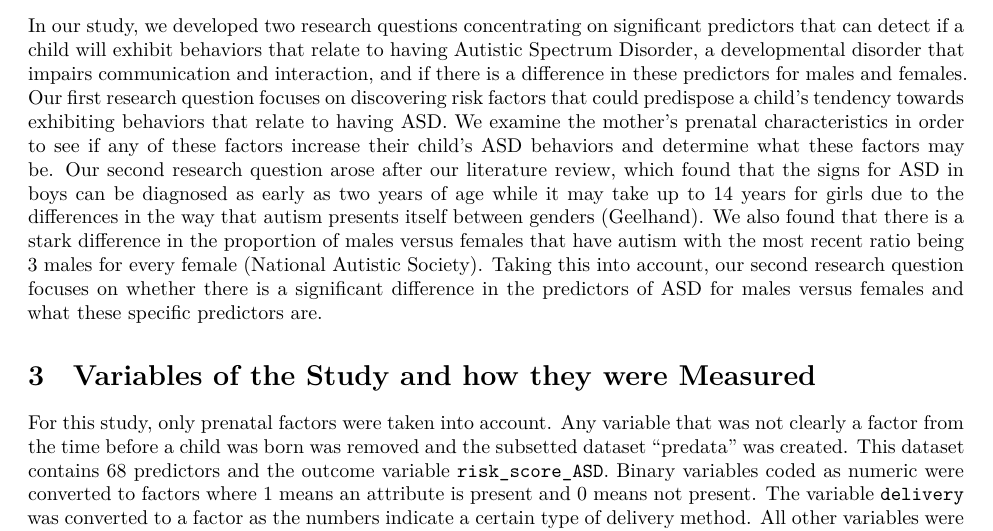
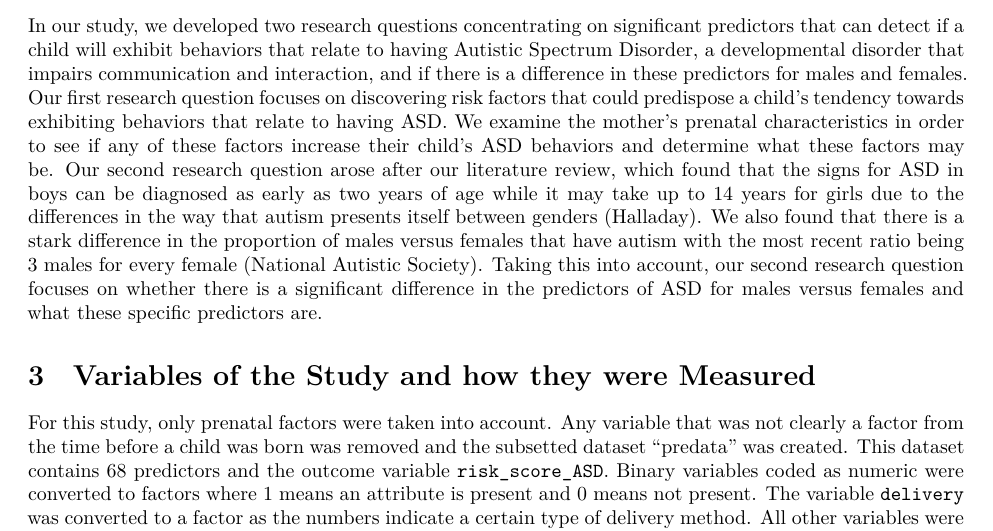
Before and after one commit to clairemark38/141SL-Autism, an R Markdown document (141 report.Rmd): part of page 3 of 20, cut so that both start at the same text. Rendered offline with R 4.5, knitr and Pandoc, then LaTeX, with nearby package versions; some code elsewhere in the file could not run offline; a font, style sheet, LaTeX package, included part or bibliography that could not be used is replaced or left out.

Commit message:
Update 141 report.Rmd

```diff
--- a/141 report.Rmd
+++ b/141 report.Rmd
@@ -221,7 +221,7 @@ femaledata <- predata %>% filter(sex == 0)
 \newpage
 \section{Research Questions}
 
-In our study, we developed two research questions concentrating on significant predictors that can detect if a child will exhibit behaviors that relate to having Autistic Spectrum Disorder, a developmental disorder that impairs communication and interaction, and if there is a difference in these predictors for males and females. Our first research question focuses on discovering risk factors that could predispose a child’s tendency towards exhibiting behaviors that relate to having ASD. We examine the mother’s prenatal characteristics in order to see if any of these factors increase their child’s ASD behaviors and determine what these factors may be. Our second research question arose after our literature review, which found that the signs for ASD in boys can be diagnosed as early as two years of age while it may take up to 14 years for girls due to the differences in the way that autism presents itself between genders (Geelhand). We also found that there is a stark difference in the proportion of males versus females that have autism with the most recent ratio being 3 males for every female (National Autistic Society). Taking this into account, our second research question focuses on whether there is a significant difference in the predictors of ASD for males versus females and what these specific predictors are.
+In our study, we developed two research questions concentrating on significant predictors that can detect if a child will exhibit behaviors that relate to having Autistic Spectrum Disorder, a developmental disorder that impairs communication and interaction, and if there is a difference in these predictors for males and females. Our first research question focuses on discovering risk factors that could predispose a child’s tendency towards exhibiting behaviors that relate to having ASD. We examine the mother’s prenatal characteristics in order to see if any of these factors increase their child’s ASD behaviors and determine what these factors may be. Our second research question arose after our literature review, which found that the signs for ASD in boys can be diagnosed as early as two years of age while it may take up to 14 years for girls due to the differences in the way that autism presents itself between genders (Halladay). We also found that there is a stark difference in the proportion of males versus females that have autism with the most recent ratio being 3 males for every female (National Autistic Society). Taking this into account, our second research question focuses on whether there is a significant difference in the predictors of ASD for males versus females and what these specific predictors are.
 
 
 \section{Variables of the Study and how they were Measured}
```
